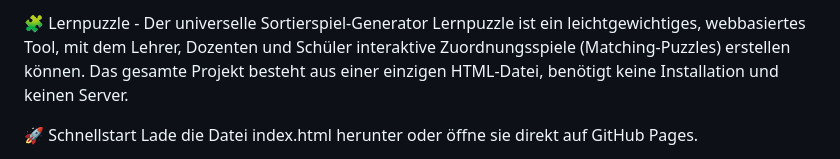
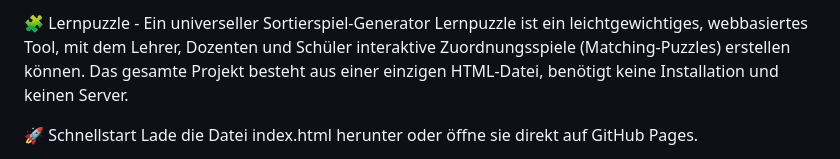
Before and after one commit to codekoch/lernpuzzle, a Markdown page: README.md, the part around one of its changes. GitHub-like rendering.

```diff
--- a/README.md
+++ b/README.md
@@ -1,4 +1,4 @@
-🧩 Lernpuzzle - Der universelle Sortierspiel-Generator
+🧩 Lernpuzzle - Ein universeller Sortierspiel-Generator
 Lernpuzzle ist ein leichtgewichtiges, webbasiertes Tool, mit dem Lehrer, Dozenten und Schüler interaktive Zuordnungsspiele (Matching-Puzzles) erstellen können. Das gesamte Projekt besteht aus einer einzigen HTML-Datei, benötigt keine Installation und keinen Server.
 
 🚀 Schnellstart
```
Also changed, not shown: other parts of README.md (+0 -1 lines).
